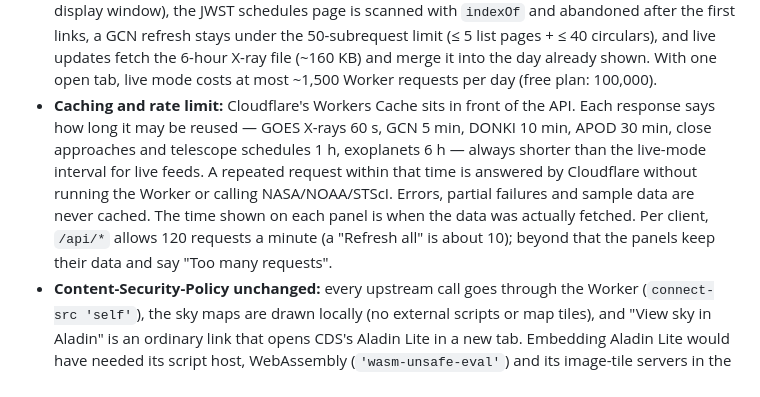
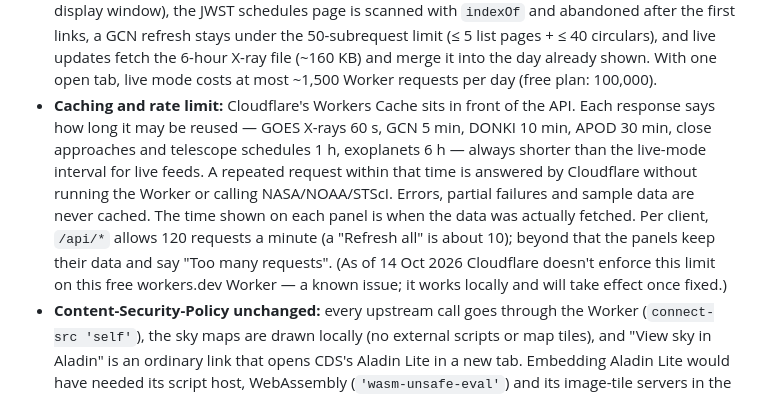
Before and after one commit to Almefty/astronomy-monitor, a Markdown page: README.md, the part around the change. GitHub-like rendering.

Commit message:
Record live cache verification and rate-limit status
Co-Authored-By: Claude Opus 5.5 <noreply@anthropic.com>

````diff
--- a/README.md
+++ b/README.md
@@ -107,7 +107,7 @@ test/                   unit tests for the Worker normalizers (incl. a real DONK
 ```
 
 - **Free-plan friendly:** static files are served from Cloudflare's asset store (free); only `/api/*` runs the Worker. The 0.8 MB exoplanet catalog is streamed through without parsing, which keeps the Worker far under the free plan's 10 ms CPU limit. No database, no cron jobs, no paid services. Version 2 keeps to the same limits: the telescope panel asks for Webb and Hubble in two parallel requests (halves CPU per request; Hubble's ~200 KB timeline is only cut into columns inside the display window), the JWST schedules page is scanned with `indexOf` and abandoned after the first links, a GCN refresh stays under the 50-subrequest limit (≤ 5 list pages + ≤ 40 circulars), and live updates fetch the 6-hour X-ray file (~160 KB) and merge it into the day already shown. With one open tab, live mode costs at most ~1,500 Worker requests per day (free plan: 100,000).
-- **Caching and rate limit:** Cloudflare's Workers Cache sits in front of the API. Each response says how long it may be reused — GOES X-rays 60 s, GCN 5 min, DONKI 10 min, APOD 30 min, close approaches and telescope schedules 1 h, exoplanets 6 h — always shorter than the live-mode interval for live feeds. A repeated request within that time is answered by Cloudflare without running the Worker or calling NASA/NOAA/STScI. Errors, partial failures and sample data are never cached. The time shown on each panel is when the data was actually fetched. Per client, `/api/*` allows 120 requests a minute (a "Refresh all" is about 10); beyond that the panels keep their data and say "Too many requests".
+- **Caching and rate limit:** Cloudflare's Workers Cache sits in front of the API. Each response says how long it may be reused — GOES X-rays 60 s, GCN 5 min, DONKI 10 min, APOD 30 min, close approaches and telescope schedules 1 h, exoplanets 6 h — always shorter than the live-mode interval for live feeds. A repeated request within that time is answered by Cloudflare without running the Worker or calling NASA/NOAA/STScI. Errors, partial failures and sample data are never cached. The time shown on each panel is when the data was actually fetched. Per client, `/api/*` allows 120 requests a minute (a "Refresh all" is about 10); beyond that the panels keep their data and say "Too many requests". (As of 14 Oct 2026 Cloudflare doesn't enforce this limit on this free workers.dev Worker — a known issue; it works locally and will take effect once fixed.)
 - **Content-Security-Policy unchanged:** every upstream call goes through the Worker (`connect-src 'self'`), the sky maps are drawn locally (no external scripts or map tiles), and "View sky in Aladin" is an ordinary link that opens CDS's Aladin Lite in a new tab. Embedding Aladin Lite would have needed its script host, WebAssembly (`'wasm-unsafe-eval'`) and its image-tile servers in the CSP, so it was not embedded.
 - **Secret handling:** `NASA_API_KEY` exists only as a Worker secret (Cloudflare) or in `.dev.vars` (local, gitignored). It is never sent to the browser, never logged, and redacted (`api_key=***`) from the request log shown in each panel's "Details".
 - **Why `npm run dev` runs `scripts/dev.mjs`:** Cloudflare's local runtime (workerd) doesn't yet trust the certificate chain used by `*.jpl.nasa.gov`, so the launcher hands it Node's bundled Mozilla root certificates. Nothing is installed system-wide; production on Cloudflare doesn't need this.
````
Also changed, not shown: TASKS.md (+10 -2 lines).
